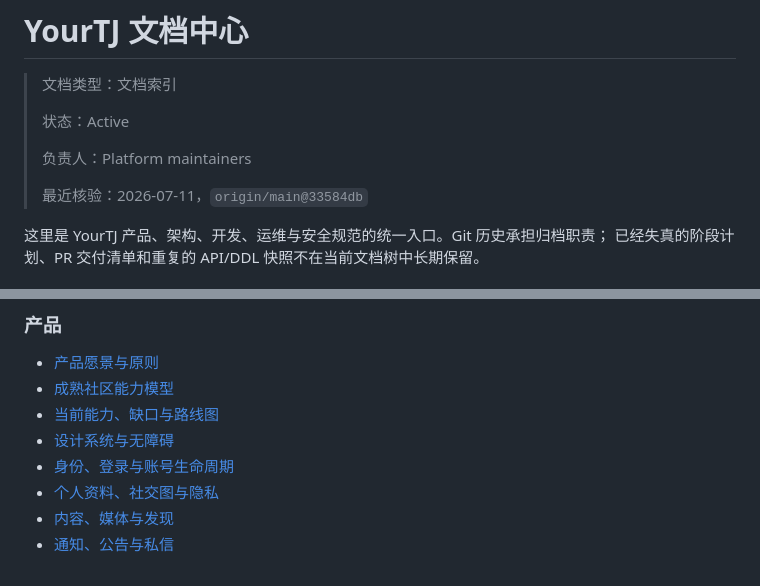
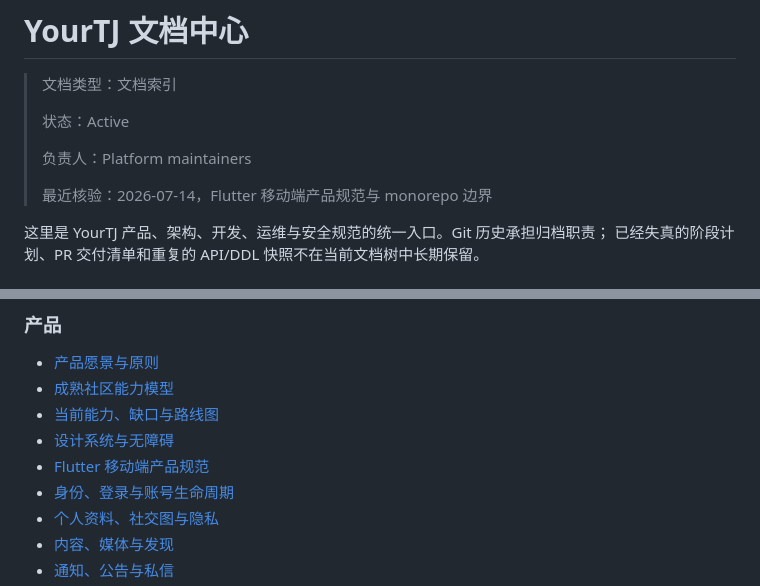
Before and after one commit to YourTongji/YourTJ-Platform, a Markdown page: docs/README.md, 2 parts joined by grey strips. Rendered like a GitHub page.

Commit message:
docs(product): define Flutter mobile parity

```diff
--- a/docs/README.md
+++ b/docs/README.md
@@ -6,7 +6,7 @@
 >
 > 负责人：Platform maintainers
 >
-> 最近核验：2026-07-11，`origin/main@33584db`
+> 最近核验：2026-07-14，Flutter 移动端产品规范与 monorepo 边界
 
 这里是 YourTJ 产品、架构、开发、运维与安全规范的统一入口。Git 历史承担归档职责；
 已经失真的阶段计划、PR 交付清单和重复的 API/DDL 快照不在当前文档树中长期保留。
@@ -51,6 +51,7 @@
 - [成熟社区能力模型](product/community-capability-model.md)
 - [当前能力、缺口与路线图](product/current-state-and-roadmap.md)
 - [设计系统与无障碍](product/design-system-and-accessibility.md)
+- [Flutter 移动端产品规范](product/mobile-client.md)
 - [身份、登录与账号生命周期](product/identity-and-access.md)
 - [个人资料、社交图与隐私](product/social-profile-and-privacy.md)
 - [内容、媒体与发现](product/content-media-and-discovery.md)
```
Also changed, not shown: docs/product/mobile-client.md (added, +305 -0 lines).
